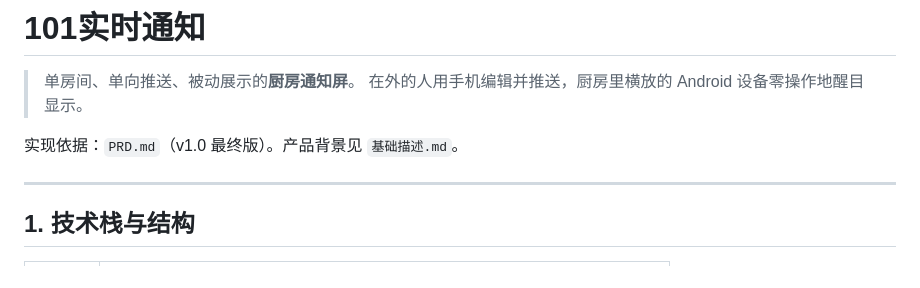
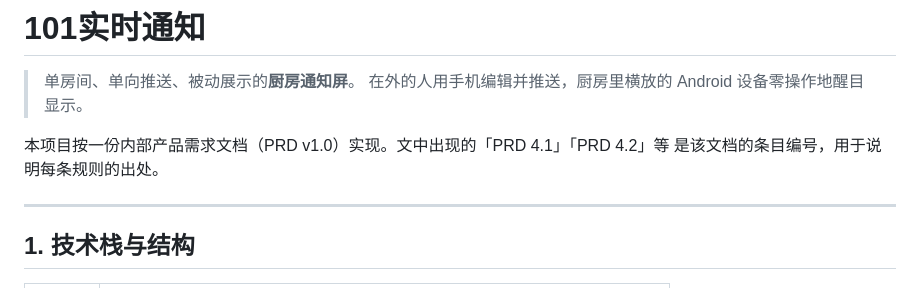
Before and after one commit to myncdw/101RTnotice, a Markdown page: README.md, the part around the change. Drawn GitHub-style.

Commit message:
docs: 从仓库移除内部需求文档
PRD.md 与 基础描述.md 属内部资料，不再随仓库公开。
README 改为不引用具体文件名，仅保留「PRD x.y」的条目编号说明。

```diff
--- a/README.md
+++ b/README.md
@@ -3,7 +3,8 @@
 > 单房间、单向推送、被动展示的**厨房通知屏**。
 > 在外的人用手机编辑并推送，厨房里横放的 Android 设备零操作地醒目显示。
 
-实现依据：`PRD.md`（v1.0 最终版）。产品背景见 `基础描述.md`。
+本项目按一份内部产品需求文档（PRD v1.0）实现。文中出现的「PRD 4.1」「PRD 4.2」等
+是该文档的条目编号，用于说明每条规则的出处。
 
 ---
 
```
